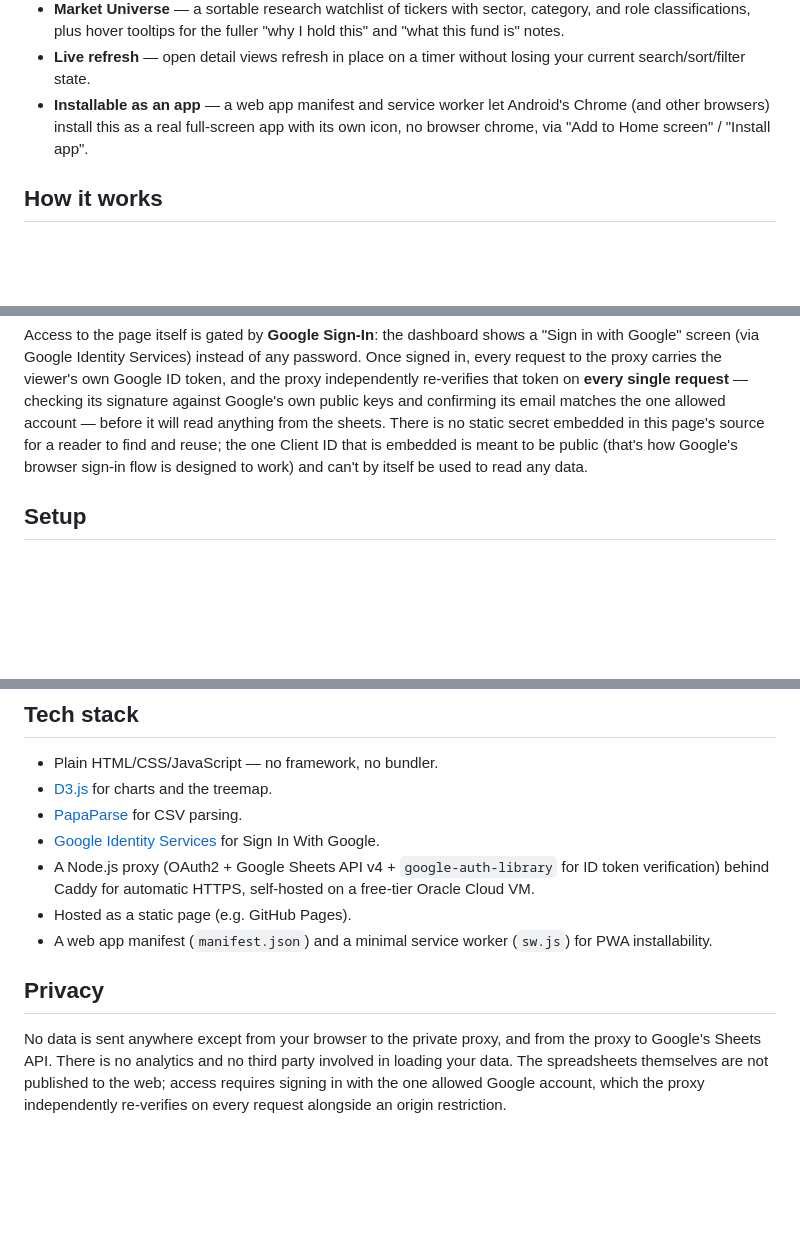
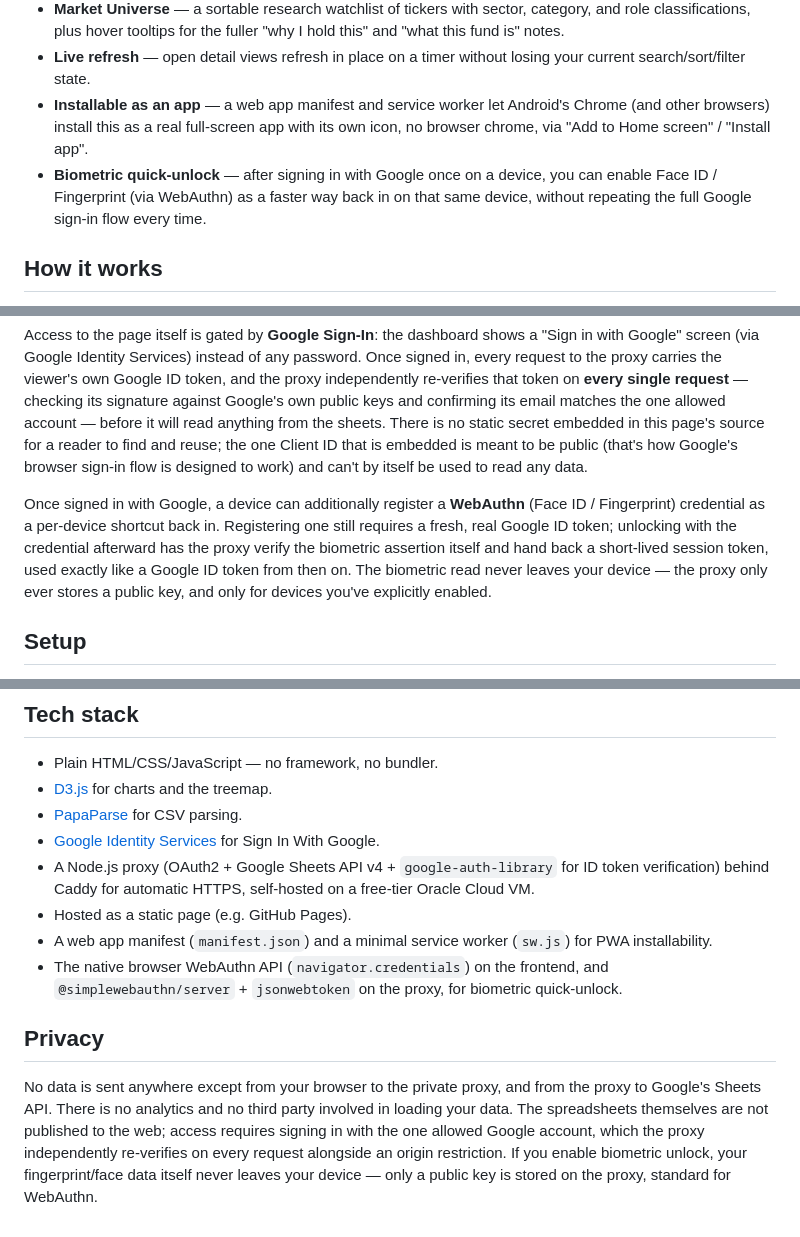
Before and after one commit to mneyshtadt-stack/SheetPulse, a Markdown page: README.md, 3 parts joined by grey strips. Rendered like a GitHub page; blank space fills up the shorter version.

Commit message:
Document WebAuthn biometric quick-unlock

```diff
--- a/README.md
+++ b/README.md
@@ -13,6 +13,7 @@ A single-file, client-side dashboard for tracking a personal investment portfoli
 - **Market Universe** — a sortable research watchlist of tickers with sector, category, and role classifications, plus hover tooltips for the fuller "why I hold this" and "what this fund is" notes.
 - **Live refresh** — open detail views refresh in place on a timer without losing your current search/sort/filter state.
 - **Installable as an app** — a web app manifest and service worker let Android's Chrome (and other browsers) install this as a real full-screen app with its own icon, no browser chrome, via "Add to Home screen" / "Install app".
+- **Biometric quick-unlock** — after signing in with Google once on a device, you can enable Face ID / Fingerprint (via WebAuthn) as a faster way back in on that same device, without repeating the full Google sign-in flow every time.
 
 ## How it works
 
@@ -21,6 +22,8 @@ The page fetches sheet data with `fetch()` and parses it client-side with [PapaP
 Data doesn't come from Google Sheets' public "Publish to web" CSV export. Instead, the page calls a small self-hosted proxy (a Node.js process behind Caddy, on a free-tier Oracle Cloud VM) which authenticates to the Google Sheets API v4 with an OAuth refresh token and returns the same CSV-shaped data. The underlying spreadsheets are **not** published to the web at all, so the raw data isn't reachable by anyone who merely has a URL.
 
 Access to the page itself is gated by **Google Sign-In**: the dashboard shows a "Sign in with Google" screen (via Google Identity Services) instead of any password. Once signed in, every request to the proxy carries the viewer's own Google ID token, and the proxy independently re-verifies that token on **every single request** — checking its signature against Google's own public keys and confirming its email matches the one allowed account — before it will read anything from the sheets. There is no static secret embedded in this page's source for a reader to find and reuse; the one Client ID that is embedded is meant to be public (that's how Google's browser sign-in flow is designed to work) and can't by itself be used to read any data.
+
+Once signed in with Google, a device can additionally register a **WebAuthn** (Face ID / Fingerprint) credential as a per-device shortcut back in. Registering one still requires a fresh, real Google ID token; unlocking with the credential afterward has the proxy verify the biometric assertion itself and hand back a short-lived session token, used exactly like a Google ID token from then on. The biometric read never leaves your device — the proxy only ever stores a public key, and only for devices you've explicitly enabled.
 
 ## Setup
 
@@ -40,7 +43,8 @@ This dashboard is wired to one specific Google account's sheets and one allowed
 - A Node.js proxy (OAuth2 + Google Sheets API v4 + `google-auth-library` for ID token verification) behind Caddy for automatic HTTPS, self-hosted on a free-tier Oracle Cloud VM.
 - Hosted as a static page (e.g. GitHub Pages).
 - A web app manifest (`manifest.json`) and a minimal service worker (`sw.js`) for PWA installability.
+- The native browser WebAuthn API (`navigator.credentials`) on the frontend, and `@simplewebauthn/server` + `jsonwebtoken` on the proxy, for biometric quick-unlock.
 
 ## Privacy
 
-No data is sent anywhere except from your browser to the private proxy, and from the proxy to Google's Sheets API. There is no analytics and no third party involved in loading your data. The spreadsheets themselves are not published to the web; access requires signing in with the one allowed Google account, which the proxy independently re-verifies on every request alongside an origin restriction.
+No data is sent anywhere except from your browser to the private proxy, and from the proxy to Google's Sheets API. There is no analytics and no third party involved in loading your data. The spreadsheets themselves are not published to the web; access requires signing in with the one allowed Google account, which the proxy independently re-verifies on every request alongside an origin restriction. If you enable biometric unlock, your fingerprint/face data itself never leaves your device — only a public key is stored on the proxy, standard for WebAuthn.
```
